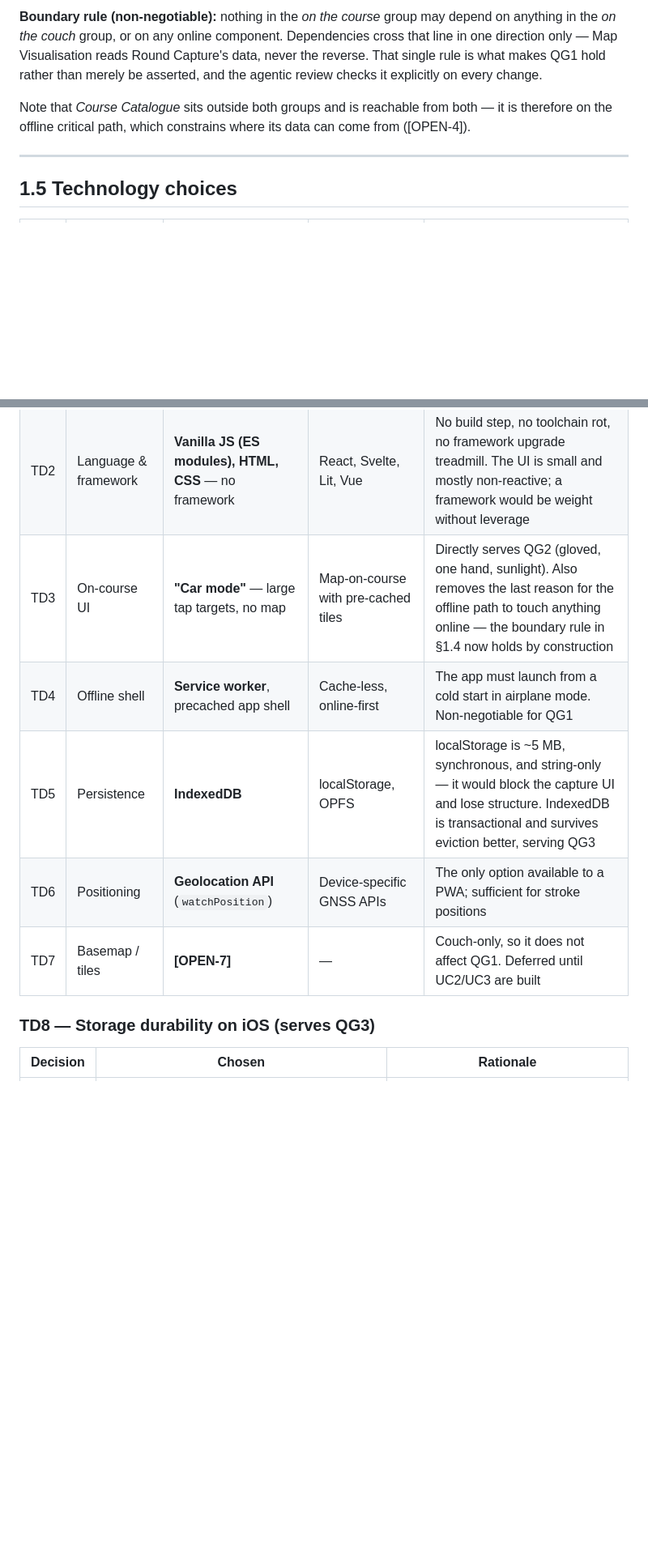
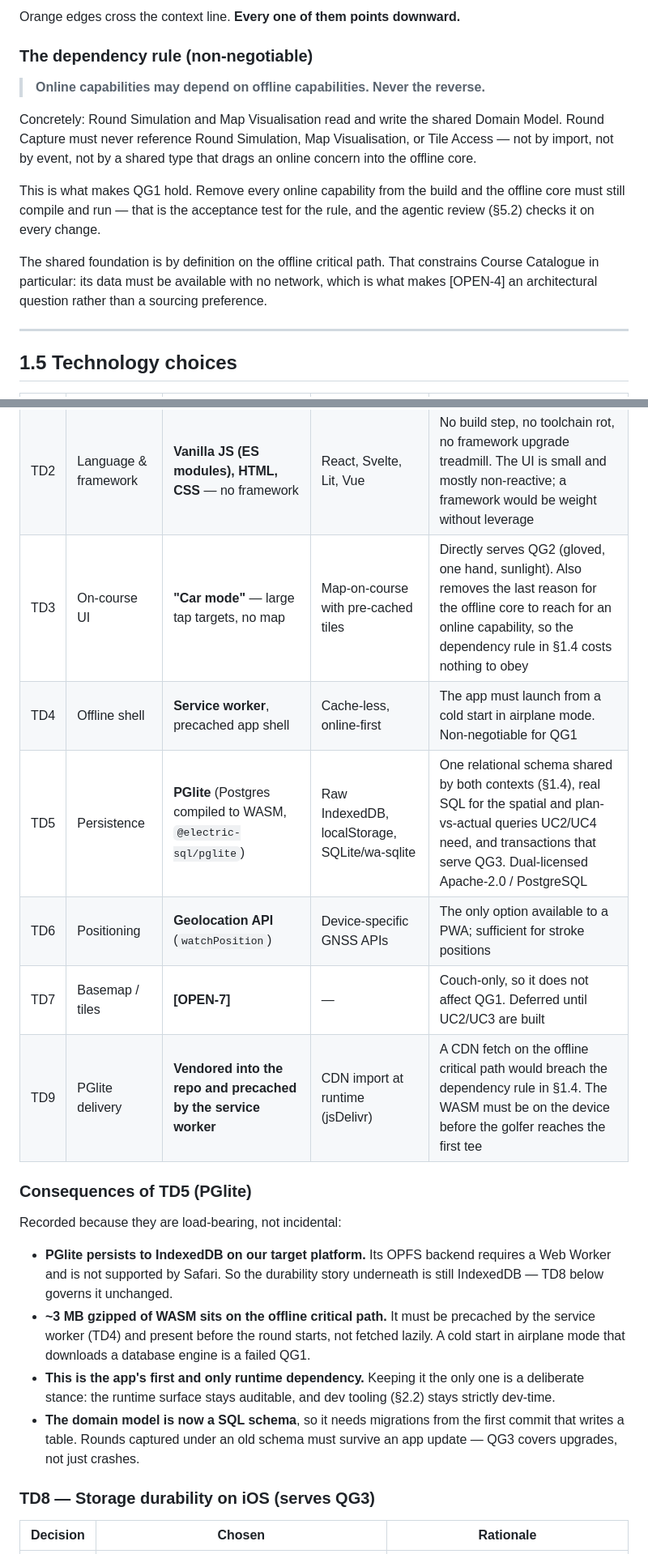
Before and after one commit to roeselert/golftrainer, a Markdown page: CLAUDE.md, 2 parts joined by grey strips. Shown at 81% size. GitHub-like rendering; blank space fills up the shorter version.

````diff
--- a/CLAUDE.md
+++ b/CLAUDE.md
@@ -141,15 +156,24 @@ flowchart TB
 ```
 
-**Boundary rule (non-negotiable):** nothing in the *on the course* group may
-depend on anything in the *on the couch* group, or on any online component.
-Dependencies cross that line in one direction only — Map Visualisation reads
-Round Capture's data, never the reverse. That single rule is what makes QG1
-hold rather than merely be asserted, and the agentic review checks it
-explicitly on every change.
+Orange edges cross the context line. **Every one of them points downward.**
 
-Note that *Course Catalogue* sits outside both groups and is reachable from
-both — it is therefore on the offline critical path, which constrains where its
-data can come from ([OPEN-4]).
+### The dependency rule (non-negotiable)
+
+> **Online capabilities may depend on offline capabilities. Never the reverse.**
+
+Concretely: Round Simulation and Map Visualisation read and write the shared
+Domain Model. Round Capture must never reference Round Simulation, Map
+Visualisation, or Tile Access — not by import, not by event, not by a shared
+type that drags an online concern into the offline core.
+
+This is what makes QG1 hold. Remove every online capability from the build and
+the offline core must still compile and run — that is the acceptance test for
+the rule, and the agentic review (§5.2) checks it on every change.
+
+The shared foundation is by definition on the offline critical path. That
+constrains Course Catalogue in particular: its data must be available with no
+network, which is what makes [OPEN-4] an architectural question rather than a
+sourcing preference.
 
 ---
 
@@ -159,11 +183,30 @@ data can come from ([OPEN-4]).
 |---|----------|--------|-------------------------|-----------|
 | TD1 | Platform | Installable **PWA** | Native (Kotlin/Swift), Flutter, React Native | One codebase, no app store, no release gatekeeper. Service workers and the Geolocation API cover everything QG1 and UC1 need |
 | TD2 | Language & framework | **Vanilla JS (ES modules), HTML, CSS** — no framework | React, Svelte, Lit, Vue | No build step, no toolchain rot, no framework upgrade treadmill. The UI is small and mostly non-reactive; a framework would be weight without leverage |
-| TD3 | On-course UI | **"Car mode"** — large tap targets, no map | Map-on-course with pre-cached tiles | Directly serves QG2 (gloved, one hand, sunlight). Also removes the last reason for the offline path to touch anything online — the boundary rule in §1.4 now holds by construction |
+| TD3 | On-course UI | **"Car mode"** — large tap targets, no map | Map-on-course with pre-cached tiles | Directly serves QG2 (gloved, one hand, sunlight). Also removes the last reason for the offline core to reach for an online capability, so the dependency rule in §1.4 costs nothing to obey |
 | TD4 | Offline shell | **Service worker**, precached app shell | Cache-less, online-first | The app must launch from a cold start in airplane mode. Non-negotiable for QG1 |
-| TD5 | Persistence | **IndexedDB** | localStorage, OPFS | localStorage is ~5 MB, synchronous, and string-only — it would block the capture UI and lose structure. IndexedDB is transactional and survives eviction better, serving QG3 |
+| TD5 | Persistence | **PGlite** (Postgres compiled to WASM, `@electric-sql/pglite`) | Raw IndexedDB, localStorage, SQLite/wa-sqlite | One relational schema shared by both contexts (§1.4), real SQL for the spatial and plan-vs-actual queries UC2/UC4 need, and transactions that serve QG3. Dual-licensed Apache-2.0 / PostgreSQL |
 | TD6 | Positioning | **Geolocation API** (`watchPosition`) | Device-specific GNSS APIs | The only option available to a PWA; sufficient for stroke positions |
 | TD7 | Basemap / tiles | **[OPEN-7]** | — | Couch-only, so it does not affect QG1. Deferred until UC2/UC3 are built |
+| TD9 | PGlite delivery | **Vendored into the repo and precached by the service worker** | CDN import at runtime (jsDelivr) | A CDN fetch on the offline critical path would breach the dependency rule in §1.4. The WASM must be on the device before the golfer reaches the first tee |
+
+### Consequences of TD5 (PGlite)
+
+Recorded because they are load-bearing, not incidental:
+
+- **PGlite persists to IndexedDB on our target platform.** Its OPFS backend
+  requires a Web Worker and is not supported by Safari. So the durability story
+  underneath is still IndexedDB — TD8 below governs it unchanged.
+- **~3 MB gzipped of WASM sits on the offline critical path.** It must be
+  precached by the service worker (TD4) and present before the round starts, not
+  fetched lazily. A cold start in airplane mode that downloads a database engine
+  is a failed QG1.
+- **This is the app's first and only runtime dependency.** Keeping it the only
+  one is a deliberate stance: the runtime surface stays auditable, and dev
+  tooling (§2.2) stays strictly dev-time.
+- **The domain model is now a SQL schema**, so it needs migrations from the
+  first commit that writes a table. Rounds captured under an old schema must
+  survive an app update — QG3 covers upgrades, not just crashes.
 
 ### TD8 — Storage durability on iOS (serves QG3)
 
````
Also changed, not shown: other parts of CLAUDE.md (+40 -21 lines).
